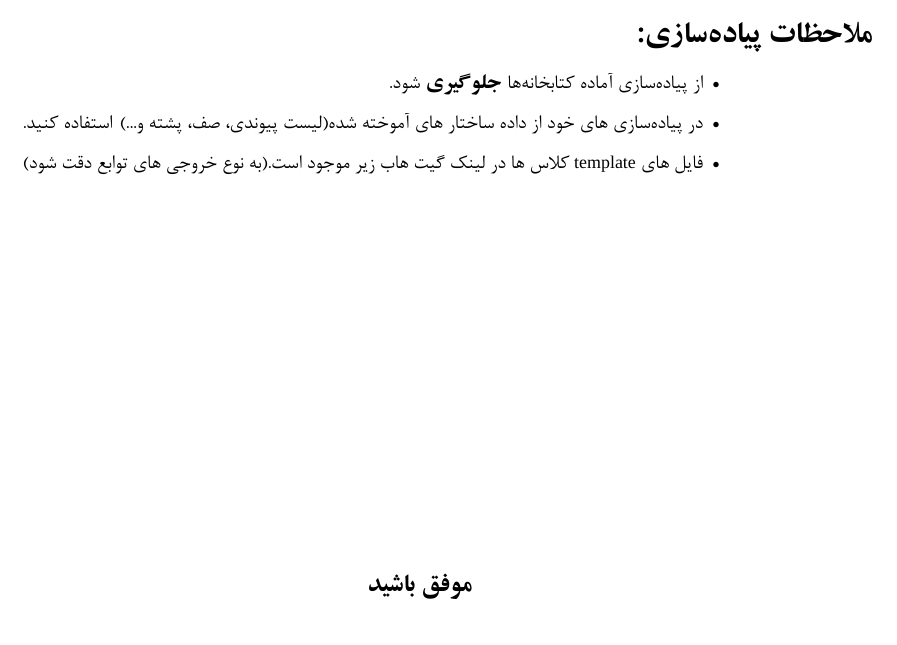
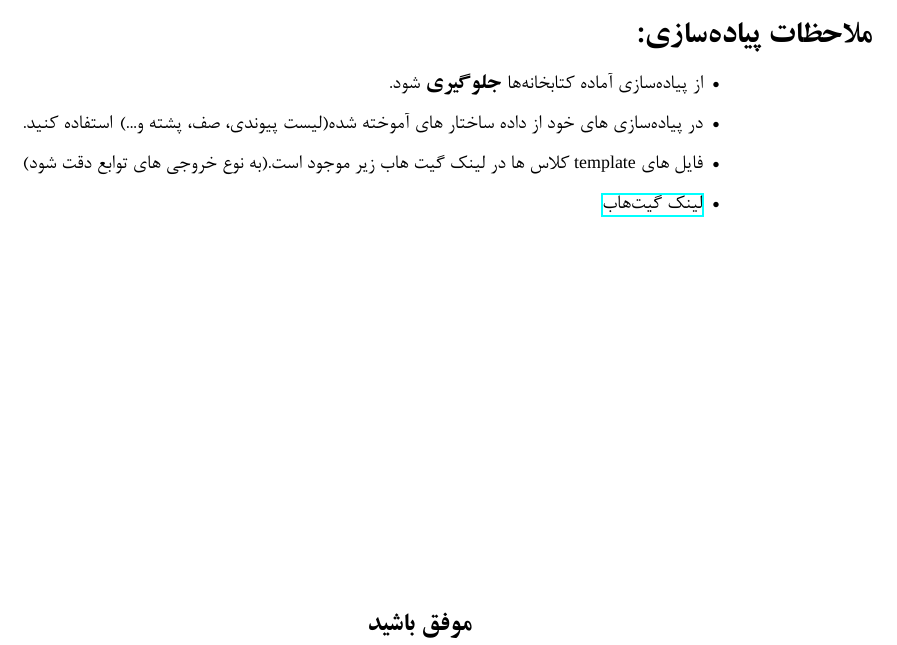
Before and after one commit to arshi8294/DSA-UMZ-Fall_1404, a LaTeX problem sheet (practicalAssignments/Assignment2/PA2.tex): part of page 2 of 5, cut so that both start at the same text. Compiled offline with XeLaTeX; a missing font is replaced by an installed copy or a similar font.

Commit message:
completed 2nd practical assignment

```diff
--- a/practicalAssignments/Assignment2/PA2.tex
+++ b/practicalAssignments/Assignment2/PA2.tex
@@ -188,6 +188,8 @@
     \item از پیاده‌سازی آماده کتابخانه‌ها \textbf{جلوگیری} شود.
     \item در پیاده‌سازی های خود از داده ساختار های آموخته شده(لیست پیوندی، صف، پشته و...) استفاده کنید.
     \item  فایل های \lr{template} کلاس ها در لینک گیت هاب زیر موجود است.(به نوع خروجی های توابع دقت شود)
+    \item \href{https://github.com/arshi8294/DSA-UMZ-Fall_1404/tree/master/practicalAssignments/Assignment2}{لینک گیت‌هاب}
+
 
 \end{itemize}
 \end{flushright}
```
Also changed, not shown: practicalAssignments/Assignment2/PA2.pdf.
